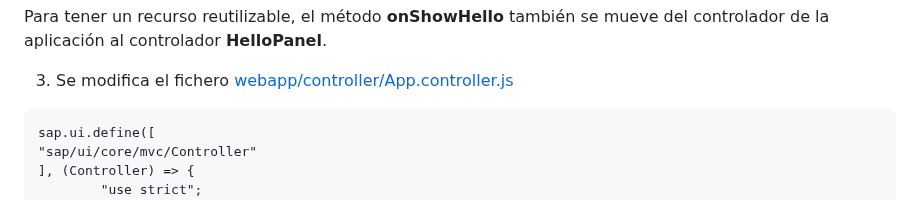
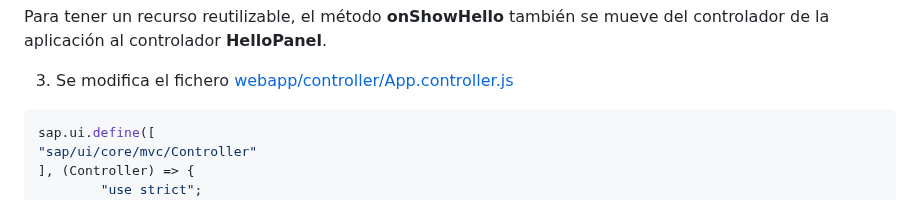
Before and after one commit to robergit88/Walkthrough, a Markdown page: 15 Nested Views/app root folder/detalle.md, the part around the change. Rendered like a GitHub page.

Commit message:
Actualizar detalle.md

````diff
--- a/15 Nested Views/app root folder/detalle.md
+++ b/15 Nested Views/app root folder/detalle.md
@@ -106,7 +106,7 @@ Para tener un recurso reutilizable, el método **onShowHello** también se mueve
 
 3. Se modifica el fichero [webapp/controller/App.controller.js](webapp/controller/App.controller.js)
 
-```
+``` js
 sap.ui.define([
 "sap/ui/core/mvc/Controller"
 ], (Controller) => {
````
